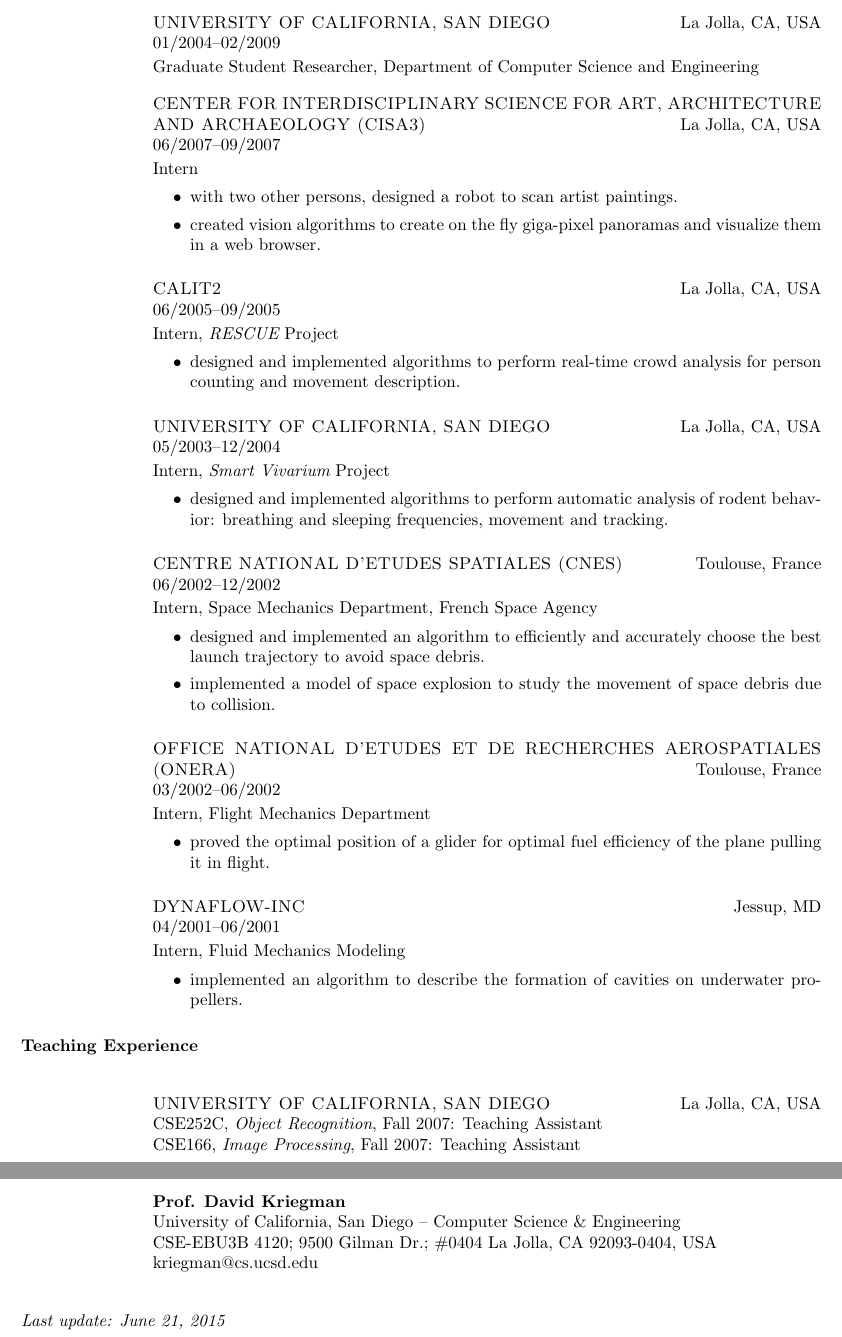
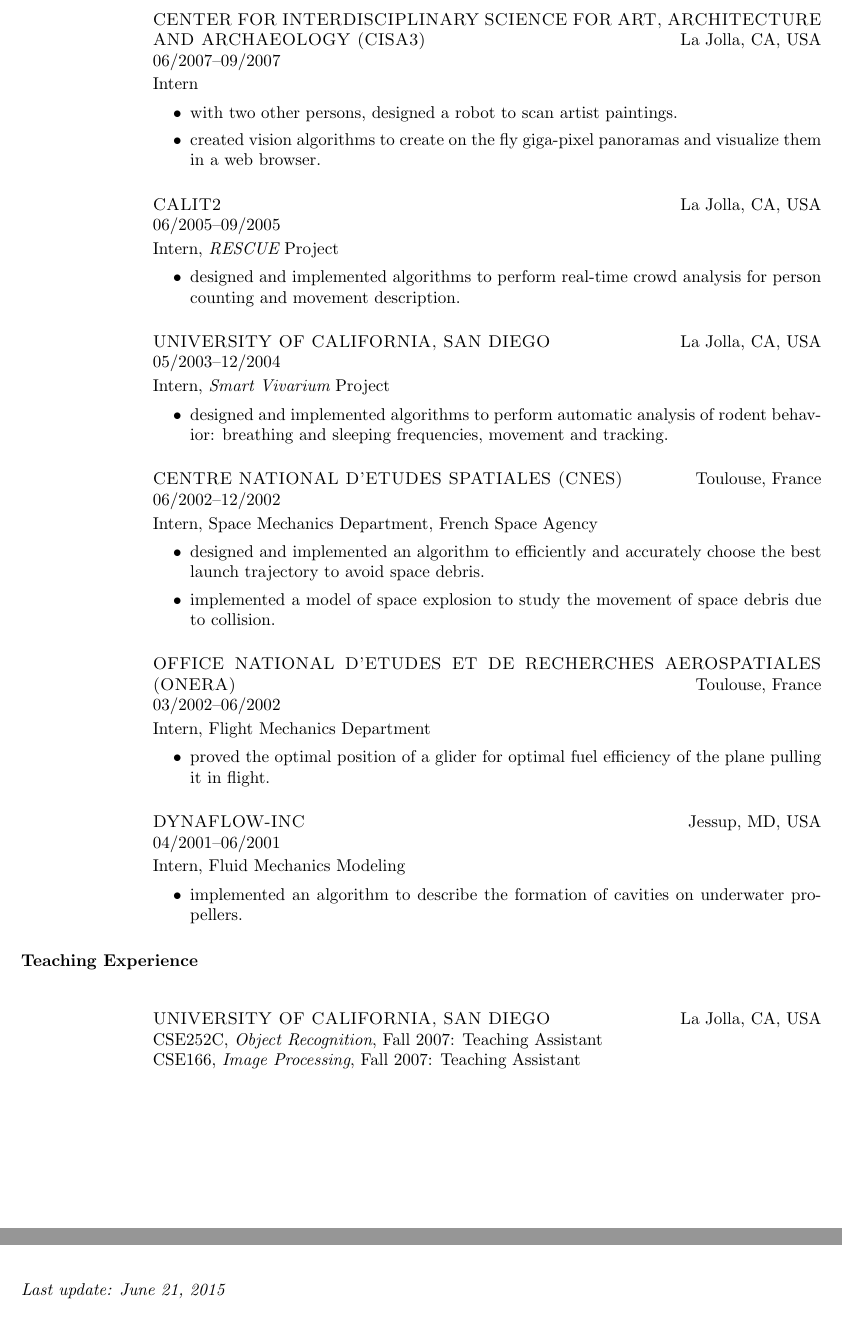
Before and after one commit to vrabaud/curriculum, a LaTeX CV (cv/rabaud_vincent_cv.tex, which reads cv/references.tex): two parts of pages 2 and 5 of 5 before the commit and two parts of pages 2 and 4 of 4 after it, joined at a grey line, cut at the place of the change. Compiled offline with pdfLaTeX.

Commit message:
latest update

```diff
--- a/cv/rabaud_vincent_cv.tex
+++ b/cv/rabaud_vincent_cv.tex
@@ -134,15 +134,15 @@
 Vid\'{e}o.
 }
 
-\employer{UNIVERSITY OF CALIFORNIA, SAN DIEGO}\location{La Jolla, CA, USA}
-\dates{01/2004--02/2009}
-\IfLanguageName{english}
-{
-Graduate Student Researcher, Department of Computer Science and Engineering
-}
-{
-Etudiant chercheur, D\'{e}partment d'informatique.
-}
+% \employer{UNIVERSITY OF CALIFORNIA, SAN DIEGO}\location{La Jolla, CA, USA}
+% \dates{01/2004--02/2009}
+% \IfLanguageName{english}
+% {
+% Graduate Student Researcher, Department of Computer Science and Engineering
+% }
+% {
+% Etudiant chercheur, D\'{e}partment d'informatique.
+% }
 
 \employer{CENTER FOR INTERDISCIPLINARY SCIENCE FOR ART, ARCHITECTURE AND ARCHAEOLOGY (CISA3)}\location{La Jolla, CA,
 USA}
@@ -220,7 +220,7 @@
 Stagiare, D\'{e}partement de M\'{e}canique du Vol.
 }
 
-\employer{DYNAFLOW-INC} \location{Jessup, MD}
+\employer{DYNAFLOW-INC} \location{Jessup, MD, USA}
 \dates{04/2001--06/2001}
 \IfLanguageName{english}
 {
@@ -254,6 +254,7 @@
 }
 
 % Professional Activities
+\newpage
 \IfLanguageName{english}
 {
 \sectiontitle{Professional Activities}
--- a/cv/references.tex
+++ b/cv/references.tex
@@ -26,7 +26,7 @@
 419 N Shoreline Blvd, Mountain View, CA 94043, USA\\
 gerkey@osrfoundation.org
 
-\textbf{Prof. David Kriegman}\\
-University of California, San Diego – Computer Science \& Engineering\\
-CSE-EBU3B 4120; 9500 Gilman Dr.; \#0404 La Jolla, CA 92093-0404, USA\\
-kriegman@cs.ucsd.edu
+% \textbf{Prof. David Kriegman}\\
+% University of California, San Diego – Computer Science \& Engineering\\
+% CSE-EBU3B 4120; 9500 Gilman Dr.; \#0404 La Jolla, CA 92093-0404, USA\\
+% kriegman@cs.ucsd.edu
```
Also changed, not shown: cv/rabaud_vincent_cv.pdf, cv/rabaud_vincent_cvFR.pdf, cv/rabaud_vincent_cv.tex (22 more changed lines).
